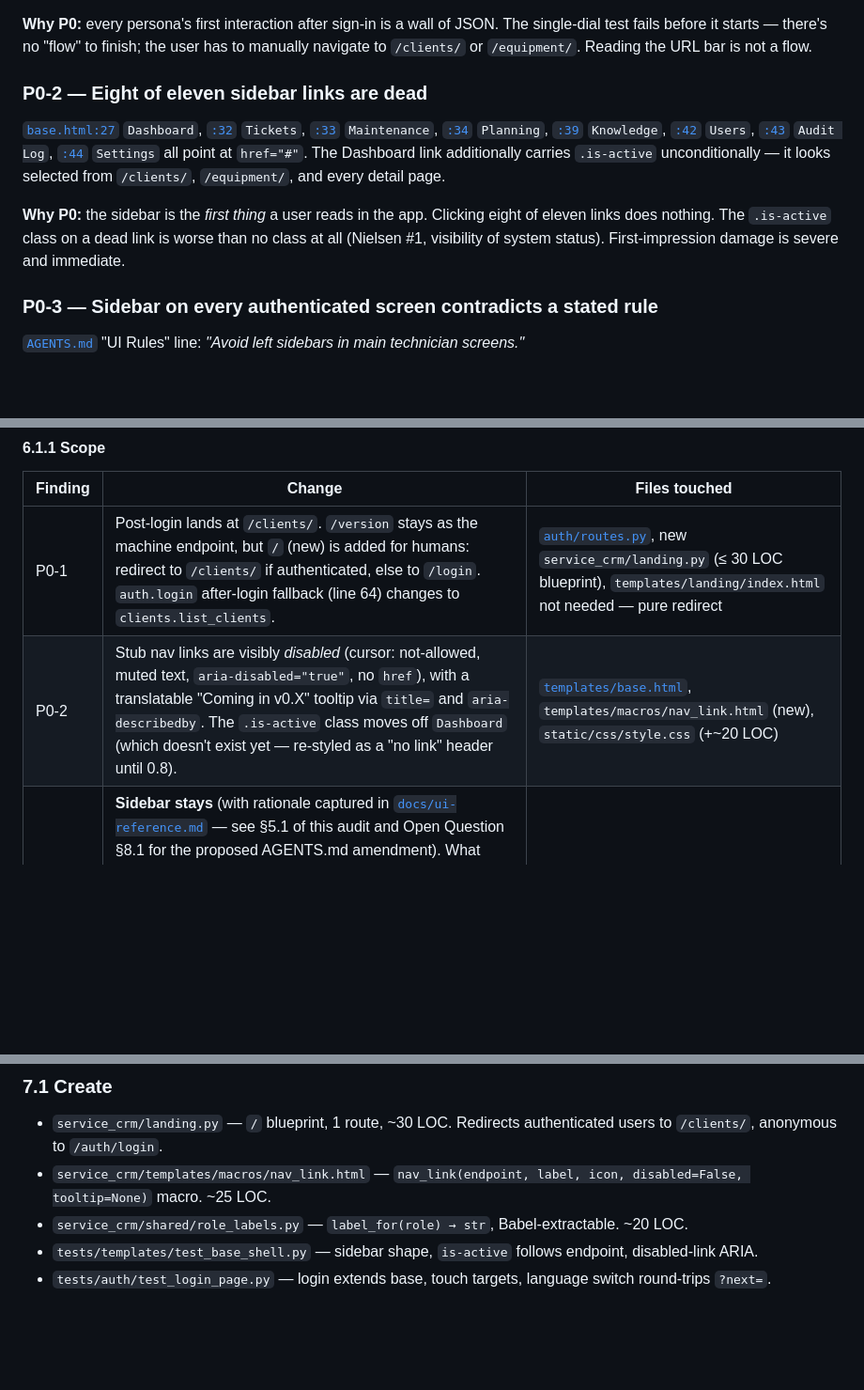
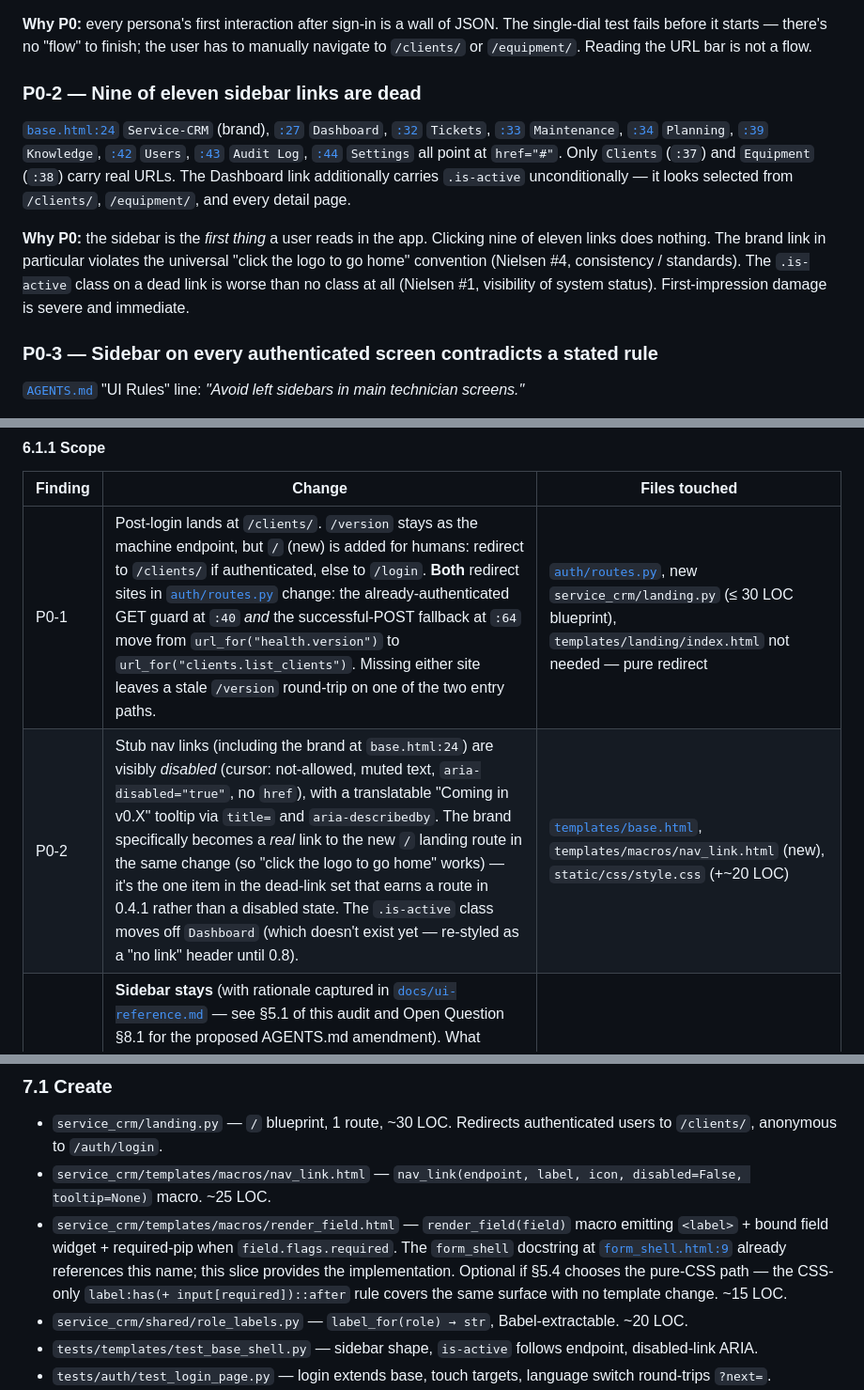
Before and after one commit to vladutzeloo/service-crm, a Markdown page: docs/ease-of-use-audit.md, 3 parts joined by grey strips. Shown at 94% size. GitHub-like rendering; blank space fills up the shorter version.

Commit message:
plan(ease-of-use): address gemini review
Four medium-priority refinements from the gemini-code-assist review
on PR #19:

- P0-2: brand link at base.html:24 also dead — 9 dead links not 8;
  brand earns a real route to / in 0.4.1 (rest stay disabled).
- P0-1: explicit that both auth/routes.py:40 (already-authenticated
  GET) and :64 (post-login POST) change; missing :40 would leave
  one entry path still redirecting to /version.
- P1-4: required-pip belongs at the field layer, not the wrapper.
  form_shell is a {% call %}-style macro with no per-field access;
  the pip lives in CSS (label:has(+ input[required])::after) or in
  a new render_field(field) macro that form_shell's docstring
  already references but doesn't implement. §7.1 lists render_field
  as a new file; §7.2 no longer claims to "adapt" form_shell.
- P2-9: explicit current_user.is_authenticated guard before reading
  current_user.role, mirroring the pattern already at base.html:48.
  Without it, the data-shell="anon" login render hits
  AnonymousUserMixin.role → AttributeError.

Doc-only.

```diff
--- a/docs/ease-of-use-audit.md
+++ b/docs/ease-of-use-audit.md
@@ -108,9 +108,10 @@ of JSON. The single-dial test fails before it starts — there's no
 "flow" to finish; the user has to manually navigate to `/clients/` or
 `/equipment/`. Reading the URL bar is not a flow.
 
-### P0-2 — Eight of eleven sidebar links are dead
+### P0-2 — Nine of eleven sidebar links are dead
 
-[`base.html:27`](../service_crm/templates/base.html) `Dashboard`,
+[`base.html:24`](../service_crm/templates/base.html) `Service-CRM` (brand),
+[`:27`](../service_crm/templates/base.html) `Dashboard`,
 [`:32`](../service_crm/templates/base.html) `Tickets`,
 [`:33`](../service_crm/templates/base.html) `Maintenance`,
 [`:34`](../service_crm/templates/base.html) `Planning`,
@@ -118,14 +119,18 @@ of JSON. The single-dial test fails before it starts — there's no
 [`:42`](../service_crm/templates/base.html) `Users`,
 [`:43`](../service_crm/templates/base.html) `Audit Log`,
 [`:44`](../service_crm/templates/base.html) `Settings` all point at
-`href="#"`. The Dashboard link additionally carries `.is-active`
+`href="#"`. Only `Clients` (`:37`) and `Equipment` (`:38`) carry real
+URLs. The Dashboard link additionally carries `.is-active`
 unconditionally — it looks selected from `/clients/`, `/equipment/`,
 and every detail page.
 
 **Why P0:** the sidebar is the *first thing* a user reads in the app.
-Clicking eight of eleven links does nothing. The `.is-active` class
-on a dead link is worse than no class at all (Nielsen #1, visibility
-of system status). First-impression damage is severe and immediate.
+Clicking nine of eleven links does nothing. The brand link in
+particular violates the universal "click the logo to go home"
+convention (Nielsen #4, consistency / standards). The `.is-active`
+class on a dead link is worse than no class at all (Nielsen #1,
+visibility of system status). First-impression damage is severe and
+immediate.
 
 ### P0-3 — Sidebar on every authenticated screen contradicts a stated rule
 
@@ -402,8 +407,8 @@ work starts on a clean shell. **Size:** ~600 LOC including tests
 
 | Finding | Change | Files touched |
 | --- | --- | --- |
-| P0-1 | Post-login lands at `/clients/`. `/version` stays as the machine endpoint, but `/` (new) is added for humans: redirect to `/clients/` if authenticated, else to `/login`. `auth.login` after-login fallback (line 64) changes to `clients.list_clients`. | [`auth/routes.py`](../service_crm/auth/routes.py), new `service_crm/landing.py` (≤ 30 LOC blueprint), `templates/landing/index.html` not needed — pure redirect |
-| P0-2 | Stub nav links are visibly *disabled* (cursor: not-allowed, muted text, `aria-disabled="true"`, no `href`), with a translatable "Coming in v0.X" tooltip via `title=` and `aria-describedby`. The `.is-active` class moves off `Dashboard` (which doesn't exist yet — re-styled as a "no link" header until 0.8). | [`templates/base.html`](../service_crm/templates/base.html), `templates/macros/nav_link.html` (new), `static/css/style.css` (+~20 LOC) |
+| P0-1 | Post-login lands at `/clients/`. `/version` stays as the machine endpoint, but `/` (new) is added for humans: redirect to `/clients/` if authenticated, else to `/login`. **Both** redirect sites in [`auth/routes.py`](../service_crm/auth/routes.py) change: the already-authenticated GET guard at `:40` *and* the successful-POST fallback at `:64` move from `url_for("health.version")` to `url_for("clients.list_clients")`. Missing either site leaves a stale `/version` round-trip on one of the two entry paths. | [`auth/routes.py`](../service_crm/auth/routes.py), new `service_crm/landing.py` (≤ 30 LOC blueprint), `templates/landing/index.html` not needed — pure redirect |
+| P0-2 | Stub nav links (including the brand at `base.html:24`) are visibly *disabled* (cursor: not-allowed, muted text, `aria-disabled="true"`, no `href`), with a translatable "Coming in v0.X" tooltip via `title=` and `aria-describedby`. The brand specifically becomes a *real* link to the new `/` landing route in the same change (so "click the logo to go home" works) — it's the one item in the dead-link set that earns a route in 0.4.1 rather than a disabled state. The `.is-active` class moves off `Dashboard` (which doesn't exist yet — re-styled as a "no link" header until 0.8). | [`templates/base.html`](../service_crm/templates/base.html), `templates/macros/nav_link.html` (new), `static/css/style.css` (+~20 LOC) |
 | P0-3 | **Sidebar stays** (with rationale captured in [`docs/ui-reference.md`](./ui-reference.md) — see §5.1 of this audit and Open Question §8.1 for the proposed AGENTS.md amendment). What changes: technician screens get a bottom-fixed action bar from 0.6 onwards (per §3.5); on phones the sidebar already collapses to a drawer. AGENTS.md gets a one-line amendment: *"Sidebar is allowed; it must collapse to a drawer below 900 px and a bottom-fixed action bar must be present on technician-primary screens (intervention, ticket detail)."* | [`AGENTS.md`](../AGENTS.md), [`docs/ui-reference.md`](./ui-reference.md) |
 | P0-4 | `auth/login.html` rewritten to extend `base.html` with a `{% block content %}` that uses `form_shell`. The inline `<style>` block is deleted. The inline RO/EN switch is deleted (topbar already carries it; on `auth.login` it's preserved because the topbar's hidden inputs already round-trip `?next=`). The shell hides the sidebar on unauthenticated pages via `data-shell="anon"`. | [`auth/login.html`](../service_crm/templates/auth/login.html), [`base.html`](../service_crm/templates/base.html) |
 | P0-5 | Auto-resolves with P0-4 (shell extension pulls `--tap-min`). E2E touch-target test extended to walk `/login` as well. | [`tests/e2e/test_touch_targets.py`](../tests/e2e/test_touch_targets.py) |
@@ -567,6 +572,14 @@ audit's 0.4.1 slice writes the skill and uses it on its own PR.
   `/auth/login`.
 - `service_crm/templates/macros/nav_link.html` — `nav_link(endpoint,
   label, icon, disabled=False, tooltip=None)` macro. ~25 LOC.
+- `service_crm/templates/macros/render_field.html` — `render_field(field)`
+  macro emitting `<label>` + bound field widget + required-pip when
+  `field.flags.required`. The `form_shell` docstring at
+  [`form_shell.html:9`](../service_crm/templates/macros/form_shell.html)
+  already references this name; this slice provides the
+  implementation. Optional if §5.4 chooses the pure-CSS path —
+  the CSS-only `label:has(+ input[required])::after` rule covers
+  the same surface with no template change. ~15 LOC.
 - `service_crm/shared/role_labels.py` — `label_for(role) → str`,
   Babel-extractable. ~20 LOC.
 - `tests/templates/test_base_shell.py` — sidebar shape, `is-active`
```
Also changed, not shown: other parts of docs/ease-of-use-audit.md (+3 -5 lines).
